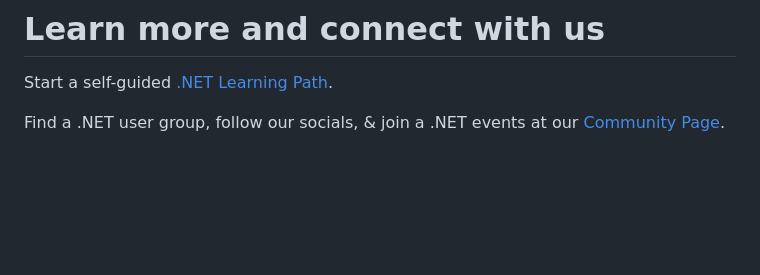
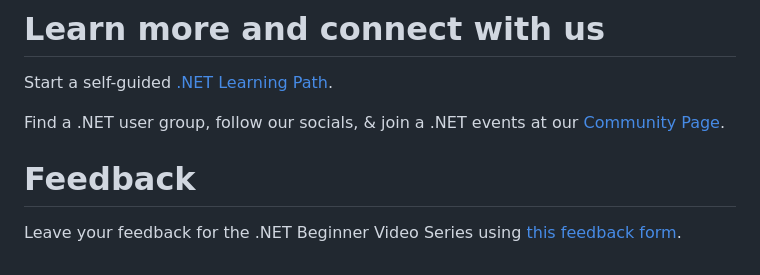
Before and after one commit to dotnet/beginner-series, a Markdown page: README.md, the part around the change. GitHub-like rendering; blank space fills up the shorter version.

Commit message:
Add feedback form

```diff
--- a/README.md
+++ b/README.md
@@ -40,3 +40,7 @@ Check out the new [Foundational C# Certification](https://aka.ms/csharp-certific
 Start a self-guided [.NET Learning Path](https://learn.microsoft.com/en-us/training/dotnet).
 
 Find a .NET user group, follow our socials, & join a .NET events at our [Community Page](https://aka.ms/WebLearningSeries-git-community).
+
+# Feedback
+
+Leave your feedback for the .NET Beginner Video Series using [this feedback form](https://aka.ms/dotnet/beginnervideos/feedback).
```
